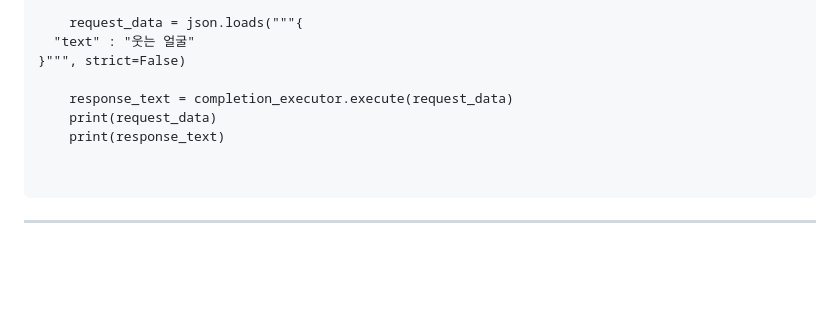
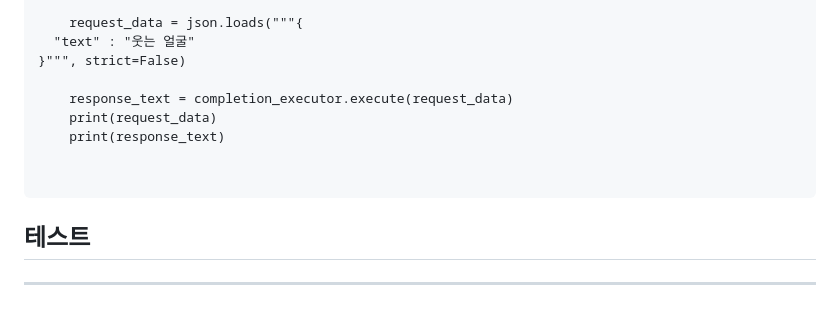
Before and after one commit to xxxjjhhh/emoji_recommend, a Markdown page: README.md, the part around the change. Rendered like a GitHub page; blank space fills up the shorter version.

```diff
--- a/README.md
+++ b/README.md
@@ -94,4 +94,6 @@ if __name__ == '__main__':
 
 </code></pre>
 
+## 테스트
+
 ---
```
